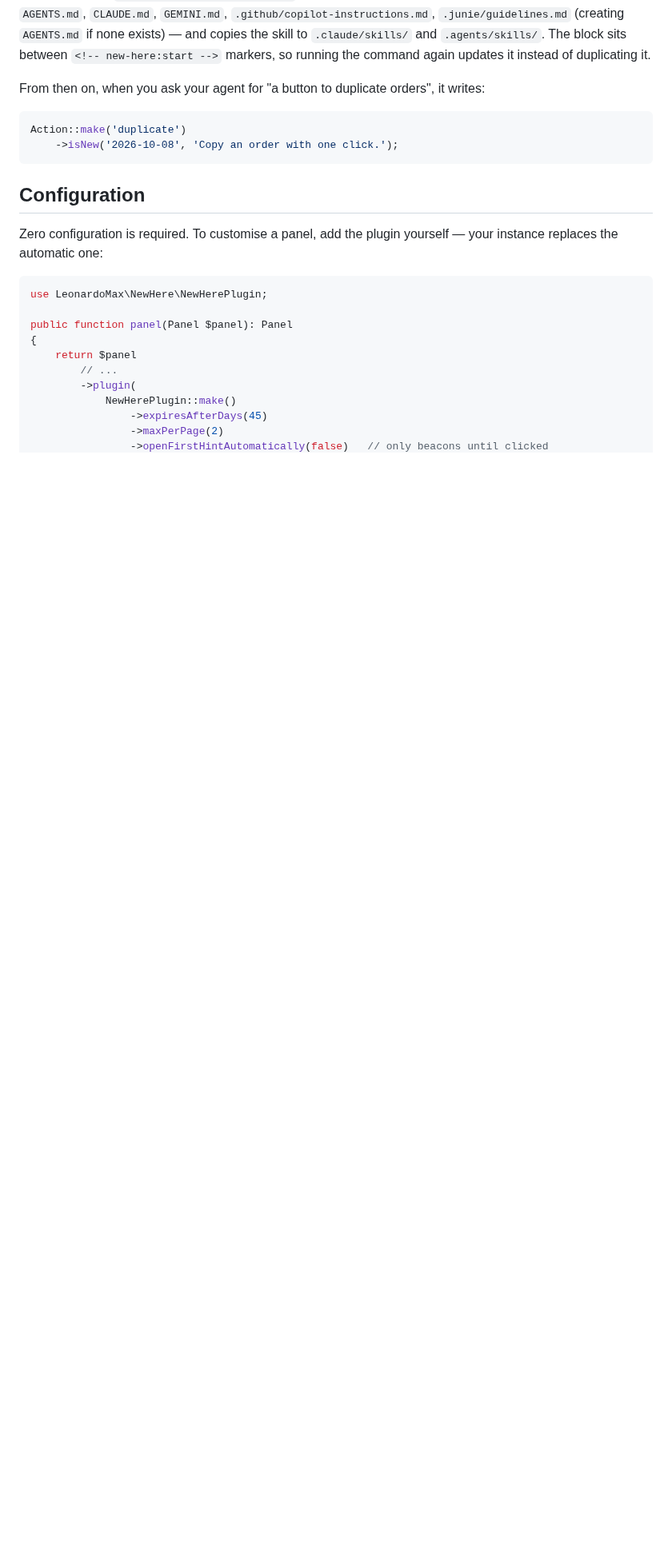
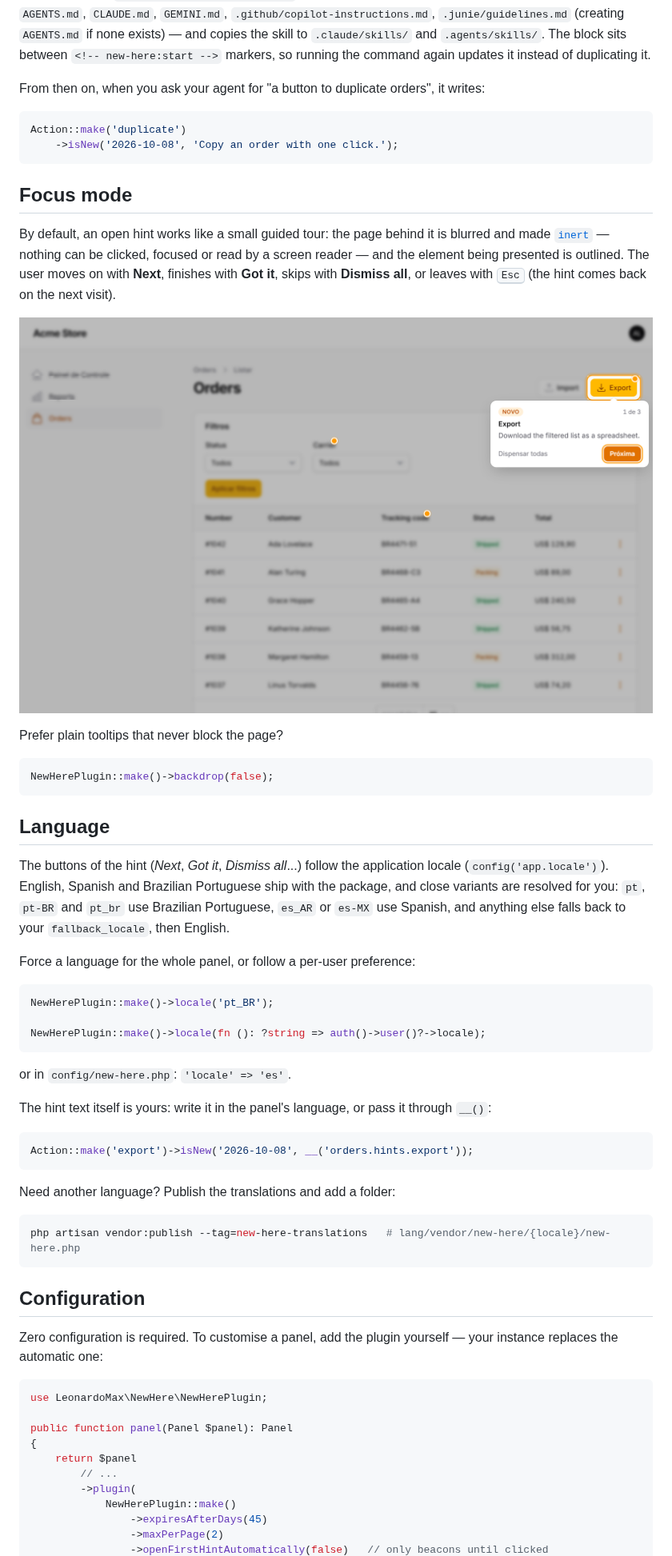
Before and after one commit to leonardo-max/new-here, a Markdown page: README.md, the part around one of its changes. Shown at 80% size. Drawn GitHub-style; pictures changed too: art/screenshot-focus-pt-br.png (added); blank space fills up the shorter version.

````diff
--- a/README.md
+++ b/README.md
@@ -156,6 +158,44 @@ Action::make('duplicate')
     ->isNew('2026-10-08', 'Copy an order with one click.');
 ```
 
+## Focus mode
+
+By default, an open hint works like a small guided tour: the page behind it is blurred and made [`inert`](https://developer.mozilla.org/docs/Web/HTML/Global_attributes/inert) — nothing can be clicked, focused or read by a screen reader — and the element being presented is outlined. The user moves on with **Next**, finishes with **Got it**, skips with **Dismiss all**, or leaves with <kbd>Esc</kbd> (the hint comes back on the next visit).
+
+![Focus mode, in Brazilian Portuguese](art/screenshot-focus-pt-br.png)
+
+Prefer plain tooltips that never block the page?
+
+```php
+NewHerePlugin::make()->backdrop(false);
+```
+
+## Language
+
+The buttons of the hint (*Next*, *Got it*, *Dismiss all*...) follow the application locale (`config('app.locale')`). English, Spanish and Brazilian Portuguese ship with the package, and close variants are resolved for you: `pt`, `pt-BR` and `pt_br` use Brazilian Portuguese, `es_AR` or `es-MX` use Spanish, and anything else falls back to your `fallback_locale`, then English.
+
+Force a language for the whole panel, or follow a per-user preference:
+
+```php
+NewHerePlugin::make()->locale('pt_BR');
+
+NewHerePlugin::make()->locale(fn (): ?string => auth()->user()?->locale);
+```
+
+or in `config/new-here.php`: `'locale' => 'es'`.
+
+The hint text itself is yours: write it in the panel's language, or pass it through `__()`:
+
+```php
+Action::make('export')->isNew('2026-10-08', __('orders.hints.export'));
+```
+
+Need another language? Publish the translations and add a folder:
+
+```bash
+php artisan vendor:publish --tag=new-here-translations   # lang/vendor/new-here/{locale}/new-here.php
+```
+
 ## Configuration
 
 Zero configuration is required. To customise a panel, add the plugin yourself — your instance replaces the automatic one:
````
Also changed, not shown: other parts of README.md (+6 -1 lines), CHANGELOG.md (+5 -0 lines), art/screenshot-dark.png, art/screenshot-light.png, art/screenshot-page.png, 8 other files.
